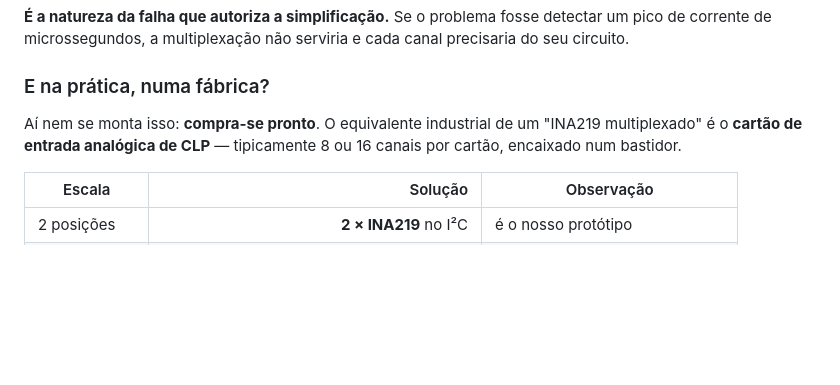
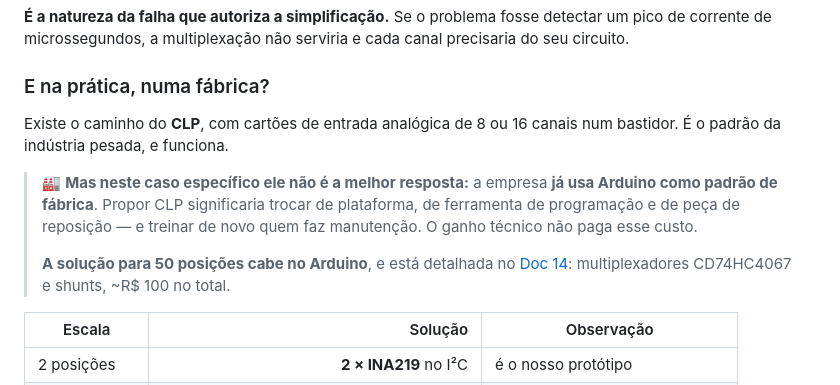
Before and after one commit to Brunobnhtr/projeto-integrador-camara-frigorifica, a Markdown page: camada_1_maquete/13_posicoes_de_ensaio.md, the part around the change. Drawn GitHub-style; blank space fills up the shorter version.

```diff
--- a/camada_1_maquete/13_posicoes_de_ensaio.md
+++ b/camada_1_maquete/13_posicoes_de_ensaio.md
@@ -263,7 +263,11 @@ O ensaio dura **4 horas**. Detectar a falha em 5 segundos ou em 5 milissegundos
 
 ### E na prática, numa fábrica?
 
-Aí nem se monta isso: **compra-se pronto**. O equivalente industrial de um "INA219 multiplexado" é o **cartão de entrada analógica de CLP** — tipicamente 8 ou 16 canais por cartão, encaixado num bastidor.
+Existe o caminho do **CLP**, com cartões de entrada analógica de 8 ou 16 canais num bastidor. É o padrão da indústria pesada, e funciona.
+
+> 🏭 **Mas neste caso específico ele não é a melhor resposta:** a empresa **já usa Arduino como padrão de fábrica**. Propor CLP significaria trocar de plataforma, de ferramenta de programação e de peça de reposição — e treinar de novo quem faz manutenção. O ganho técnico não paga esse custo.
+>
+> **A solução para 50 posições cabe no Arduino**, e está detalhada no [Doc 14](14_escala_prototipo_x_fabrica.md): multiplexadores CD74HC4067 e shunts, ~R$ 100 no total.
 
 | Escala | Solução | Observação |
 |---|---:|---|
```
Also changed, not shown: camada_1_maquete/14_escala_prototipo_x_fabrica.md (added, +185 -0 lines).
